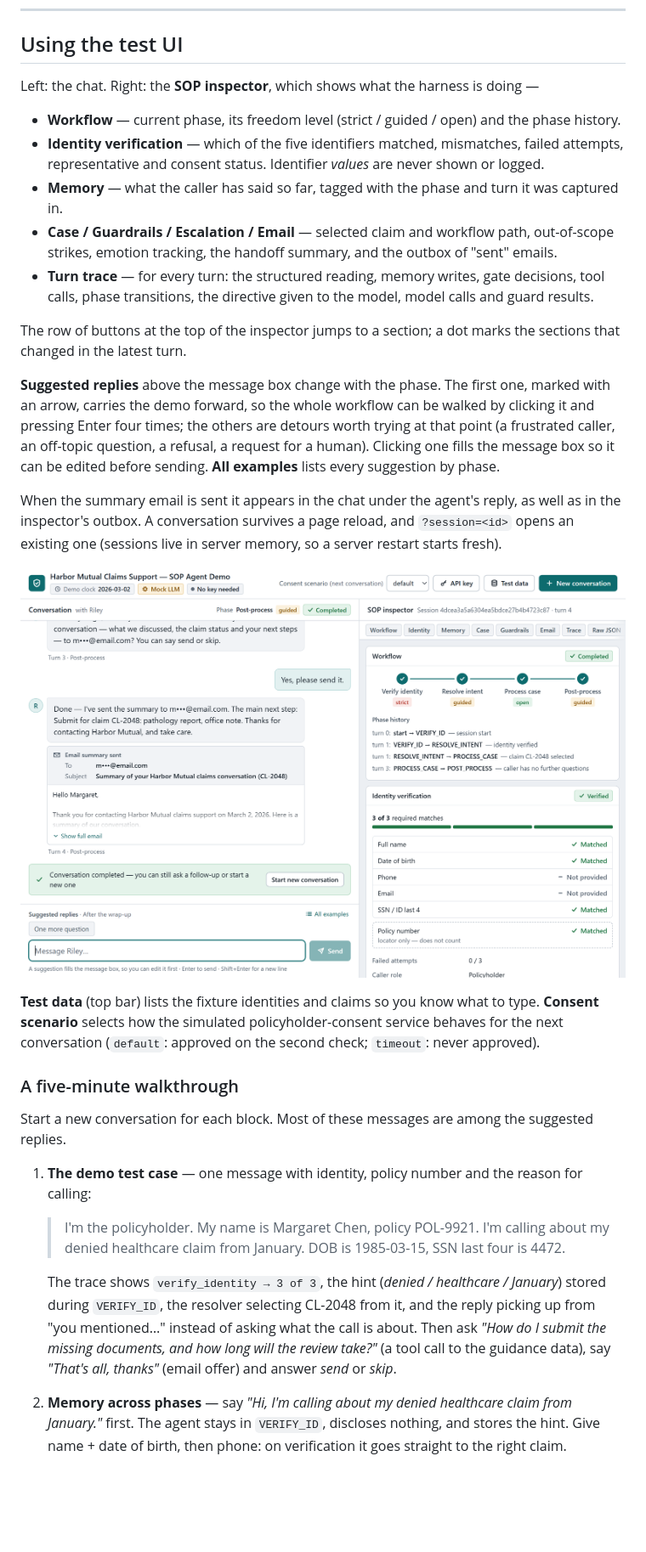
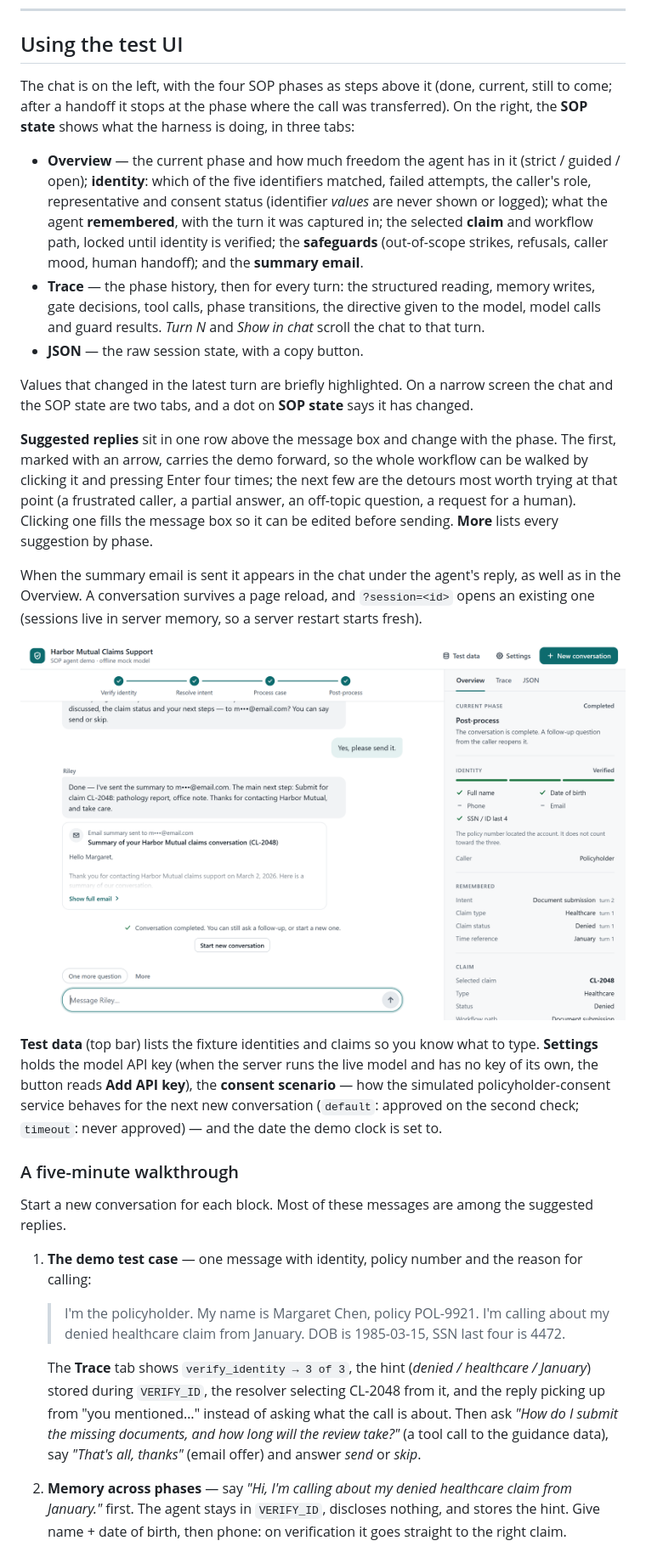
Before and after one commit to huixu11/GuidedInsuranceClaim, a Markdown page: README.md, the part around one of its changes. Shown at 85% size. Drawn GitHub-style; pictures changed too: docs/ui-email-summary.png; blank space fills up the shorter version.

```diff
--- a/README.md
+++ b/README.md
@@ -57,35 +57,41 @@ docker run --rm -p 8000:8000 -e SOP_LLM_MODE=mock sop-agent
 
 ## Using the test UI
 
-Left: the chat. Right: the **SOP inspector**, which shows what the harness is doing —
+The chat is on the left, with the four SOP phases as steps above it (done, current, still to
+come; after a handoff it stops at the phase where the call was transferred). On the right, the
+**SOP state** shows what the harness is doing, in three tabs:
 
-- **Workflow** — current phase, its freedom level (strict / guided / open) and the phase history.
-- **Identity verification** — which of the five identifiers matched, mismatches, failed attempts,
-  representative and consent status. Identifier *values* are never shown or logged.
-- **Memory** — what the caller has said so far, tagged with the phase and turn it was captured in.
-- **Case / Guardrails / Escalation / Email** — selected claim and workflow path, out-of-scope
-  strikes, emotion tracking, the handoff summary, and the outbox of "sent" emails.
-- **Turn trace** — for every turn: the structured reading, memory writes, gate decisions, tool
-  calls, phase transitions, the directive given to the model, model calls and guard results.
+- **Overview** — the current phase and how much freedom the agent has in it (strict / guided /
+  open); **identity**: which of the five identifiers matched, failed attempts, the caller's role,
+  representative and consent status (identifier *values* are never shown or logged); what the
+  agent **remembered**, with the turn it was captured in; the selected **claim** and workflow
+  path, locked until identity is verified; the **safeguards** (out-of-scope strikes, refusals,
+  caller mood, human handoff); and the **summary email**.
+- **Trace** — the phase history, then for every turn: the structured reading, memory writes, gate
+  decisions, tool calls, phase transitions, the directive given to the model, model calls and
+  guard results. *Turn N* and *Show in chat* scroll the chat to that turn.
+- **JSON** — the raw session state, with a copy button.
 
-The row of buttons at the top of the inspector jumps to a section; a dot marks the sections
-that changed in the latest turn.
+Values that changed in the latest turn are briefly highlighted. On a narrow screen the chat and
+the SOP state are two tabs, and a dot on **SOP state** says it has changed.
 
-**Suggested replies** above the message box change with the phase. The first one, marked with an
-arrow, carries the demo forward, so the whole workflow can be walked by clicking it and pressing
-Enter four times; the others are detours worth trying at that point (a frustrated caller, an
-off-topic question, a refusal, a request for a human). Clicking one fills the message box so it
-can be edited before sending. **All examples** lists every suggestion by phase.
+**Suggested replies** sit in one row above the message box and change with the phase. The first,
+marked with an arrow, carries the demo forward, so the whole workflow can be walked by clicking it
+and pressing Enter four times; the next few are the detours most worth trying at that point (a
+frustrated caller, a partial answer, an off-topic question, a request for a human). Clicking one
+fills the message box so it can be edited before sending. **More** lists every suggestion by phase.
 
 When the summary email is sent it appears in the chat under the agent's reply, as well as in the
-inspector's outbox. A conversation survives a page reload, and `?session=<id>` opens an existing
-one (sessions live in server memory, so a server restart starts fresh).
+Overview. A conversation survives a page reload, and `?session=<id>` opens an existing one
+(sessions live in server memory, so a server restart starts fresh).
 
 ![The last step: the summary email shown in the chat after the caller chose to send it](docs/ui-email-summary.png)
 
 **Test data** (top bar) lists the fixture identities and claims so you know what to type.
-**Consent scenario** selects how the simulated policyholder-consent service behaves for the next
-conversation (`default`: approved on the second check; `timeout`: never approved).
+**Settings** holds the model API key (when the server runs the live model and has no key of its
+own, the button reads **Add API key**), the **consent scenario** — how the simulated
+policyholder-consent service behaves for the next new conversation (`default`: approved on the
+second check; `timeout`: never approved) — and the date the demo clock is set to.
 
 ### A five-minute walkthrough
 
@@ -95,11 +101,11 @@ Start a new conversation for each block. Most of these messages are among the su
    > I'm the policyholder. My name is Margaret Chen, policy POL-9921. I'm calling about my denied
    > healthcare claim from January. DOB is 1985-03-15, SSN last four is 4472.
 
-   The trace shows `verify_identity → 3 of 3`, the hint (*denied / healthcare / January*) stored
-   during `VERIFY_ID`, the resolver selecting CL-2048 from it, and the reply picking up from
-   "you mentioned…" instead of asking what the call is about. Then ask *"How do I submit the
-   missing documents, and how long will the review take?"* (a tool call to the guidance data),
-   say *"That's all, thanks"* (email offer) and answer *send* or *skip*.
+   The **Trace** tab shows `verify_identity → 3 of 3`, the hint (*denied / healthcare /
+   January*) stored during `VERIFY_ID`, the resolver selecting CL-2048 from it, and the reply
+   picking up from "you mentioned…" instead of asking what the call is about. Then ask *"How do I
+   submit the missing documents, and how long will the review take?"* (a tool call to the
+   guidance data), say *"That's all, thanks"* (email offer) and answer *send* or *skip*.
 2. **Memory across phases** — say *"Hi, I'm calling about my denied healthcare claim from
    January."* first. The agent stays in `VERIFY_ID`, discloses nothing, and stores the hint. Give
    name + date of birth, then phone: on verification it goes straight to the right claim.
```
Also changed, not shown: other parts of README.md (+13 -4 lines), docs/ui-process-case.png, 8 other files.
